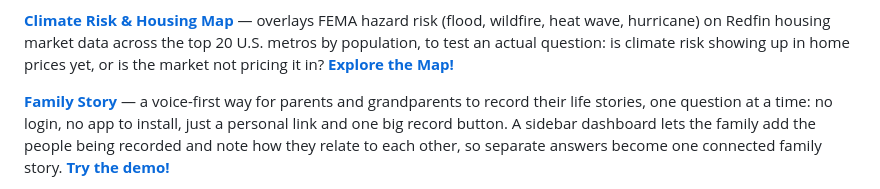
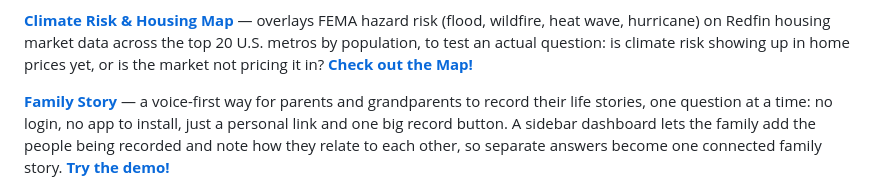
Before and after one commit to larkindom/larkindom, a Markdown page: README.md, the part around the change. Rendered like a GitHub page.

```diff
--- a/README.md
+++ b/README.md
@@ -16,7 +16,7 @@ match score, with a plain-language strategy note per building.
 hazard risk (flood, wildfire, heat wave, hurricane) on Redfin housing market data across the top
 20 U.S. metros by population, to test an actual question: is climate risk showing up in home
 prices yet, or is the market not pricing it in?
-**[Explore the Map!](https://larkindom.github.io/Climate-Risk-Map/)**
+**[Check out the Map!](https://larkindom.github.io/Climate-Risk-Map/)**
 
 
 **[Family Story](https://github.com/larkindom/family-story)** — a voice-first way for parents and
```
